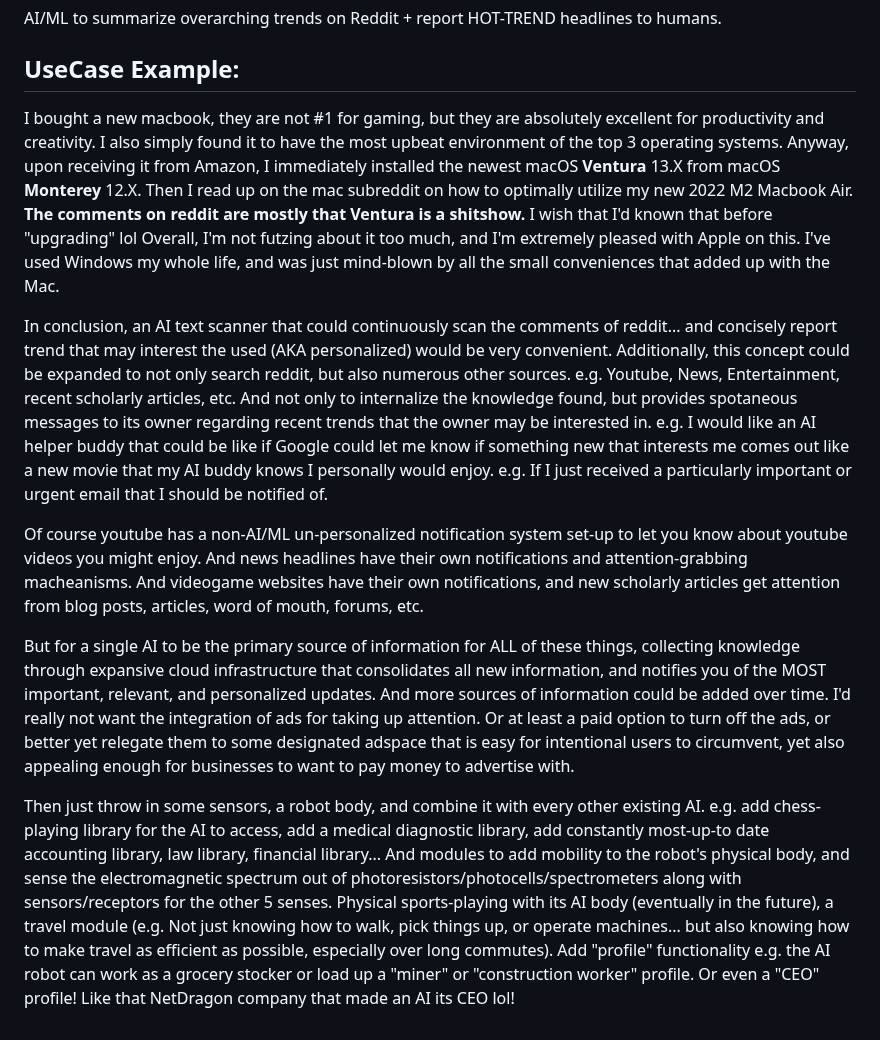
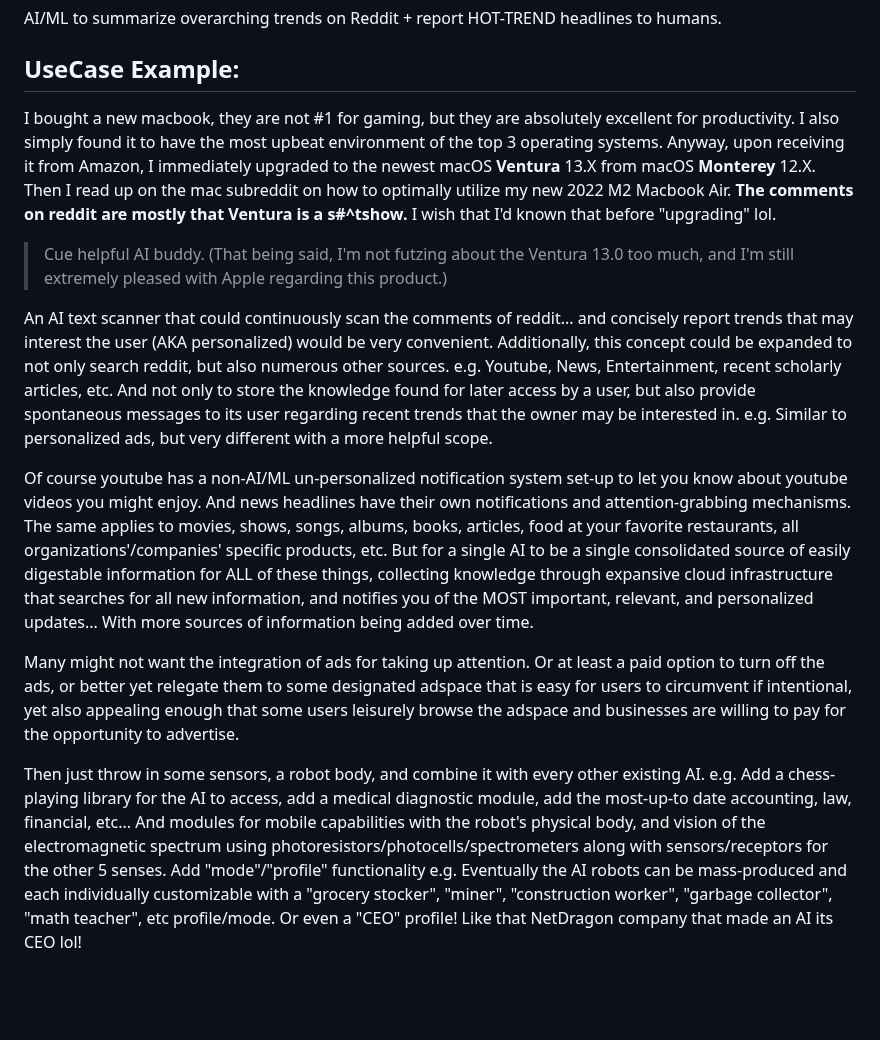
Before and after one commit to GeoffreyFClark/Top-Post-Aggregator, a Markdown page: README.md, the part around the change. Drawn GitHub-style; blank space fills up the shorter version.

```diff
--- a/README.md
+++ b/README.md
@@ -7,19 +7,19 @@ Automate the screening of filler words such as "the" and "a".
 AI/ML to summarize overarching trends on Reddit + report HOT-TREND headlines to humans.
 
 ## UseCase Example:
-I bought a new macbook, they are not #1 for gaming, but they are absolutely excellent for productivity and creativity.
+I bought a new macbook, they are not #1 for gaming, but they are absolutely excellent for productivity.
 I also simply found it to have the most upbeat environment of the top 3 operating systems.
-Anyway, upon receiving it from Amazon, I immediately installed the newest macOS **Ventura** 13.X from macOS **Monterey** 12.X.
+Anyway, upon receiving it from Amazon, I immediately upgraded to the newest macOS **Ventura** 13.X from macOS **Monterey** 12.X.
 Then I read up on the mac subreddit on how to optimally utilize my new 2022 M2 Macbook Air.
-**The comments on reddit are mostly that Ventura is a shitshow.**
-I wish that I'd known that before "upgrading" lol
-Overall, I'm not futzing about it too much, and I'm extremely pleased with Apple on this.
-I've used Windows my whole life, and was just mind-blown by all the small conveniences that added up with the Mac.
+**The comments on reddit are mostly that Ventura is a s#^tshow.**
+I wish that I'd known that before "upgrading" lol.
+>Cue helpful AI buddy.
+(That being said, I'm not futzing about the Ventura 13.0 too much, and I'm still extremely pleased with Apple regarding this product.)
 
-In conclusion, an AI text scanner that could continuously scan the comments of reddit... and concisely report trend that may interest the used (AKA personalized) would be very convenient. Additionally, this concept could be expanded to not only search reddit, but also numerous other sources. e.g. Youtube, News, Entertainment, recent scholarly articles, etc. And not only to internalize the knowledge found, but provides spotaneous messages to its owner regarding recent trends that the owner may be interested in. e.g. I would like an AI helper buddy that could be like if Google could let me know if something new that interests me comes out like a new movie that my AI buddy knows I personally would enjoy. e.g. If I just received a particularly important or urgent email that I should be notified of.
+An AI text scanner that could continuously scan the comments of reddit... and concisely report trends that may interest the user (AKA personalized) would be very convenient. Additionally, this concept could be expanded to not only search reddit, but also numerous other sources. e.g. Youtube, News, Entertainment, recent scholarly articles, etc. And not only to store the knowledge found for later access by a user, but also provide spontaneous messages to its user regarding recent trends that the owner may be interested in. e.g. Similar to personalized ads, but very different with a more helpful scope.
 
-Of course youtube has a non-AI/ML un-personalized notification system set-up to let you know about youtube videos you might enjoy. And news headlines have their own notifications and attention-grabbing macheanisms. And videogame websites have their own notifications, and new scholarly articles get attention from blog posts, articles, word of mouth, forums, etc.
+Of course youtube has a non-AI/ML un-personalized notification system set-up to let you know about youtube videos you might enjoy. And news headlines have their own notifications and attention-grabbing mechanisms. The same applies to movies, shows, songs, albums, books, articles, food at your favorite restaurants, all organizations'/companies' specific products, etc. But for a single AI to be a single consolidated source of easily digestable information for ALL of these things, collecting knowledge through expansive cloud infrastructure that searches for all new information, and notifies you of the MOST important, relevant, and personalized updates... With more sources of information being added over time.
 
-But for a single AI to be the primary source of information for ALL of these things, collecting knowledge through expansive cloud infrastructure that consolidates all new information, and notifies you of the MOST important, relevant, and personalized updates. And more sources of information could be added over time. I'd really not want the integration of ads for taking up attention. Or at least a paid option to turn off the ads, or better yet relegate them to some designated adspace that is easy for intentional users to circumvent, yet also appealing enough for businesses to want to pay money to advertise with.
+Many might not want the integration of ads for taking up attention. Or at least a paid option to turn off the ads, or better yet relegate them to some designated adspace that is easy for users to circumvent if intentional, yet also appealing enough that some users leisurely browse the adspace and businesses are willing to pay for the opportunity to advertise.
 
-Then just throw in some sensors, a robot body, and combine it with every other existing AI. e.g. add chess-playing library for the AI to access, add a medical diagnostic library, add constantly most-up-to date accounting library, law library, financial library... And modules to add mobility to the robot's physical body, and sense the electromagnetic spectrum out of photoresistors/photocells/spectrometers along with sensors/receptors for the other 5 senses. Physical sports-playing with its AI body (eventually in the future), a travel module (e.g. Not just knowing how to walk, pick things up, or operate machines... but also knowing how to make travel as efficient as possible, especially over long commutes). Add "profile" functionality e.g. the AI robot can work as a grocery stocker or load up a "miner" or "construction worker" profile. Or even a "CEO" profile! Like that NetDragon company that made an AI its CEO lol!
+Then just throw in some sensors, a robot body, and combine it with every other existing AI. e.g. Add a chess-playing library for the AI to access, add a medical diagnostic module, add the most-up-to date accounting, law, financial, etc... And modules for mobile capabilities with the robot's physical body, and vision of the electromagnetic spectrum using photoresistors/photocells/spectrometers along with sensors/receptors for the other 5 senses. Add "mode"/"profile" functionality e.g. Eventually the AI robots can be mass-produced and each individually customizable with a "grocery stocker", "miner", "construction worker", "garbage collector", "math teacher", etc profile/mode. Or even a "CEO" profile! Like that NetDragon company that made an AI its CEO lol!
```
